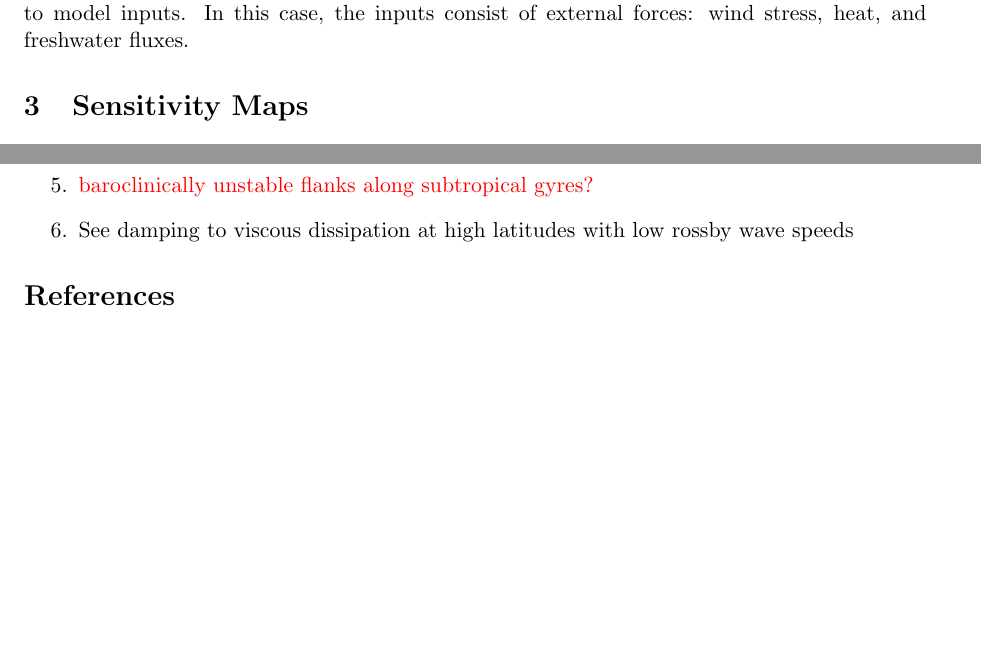
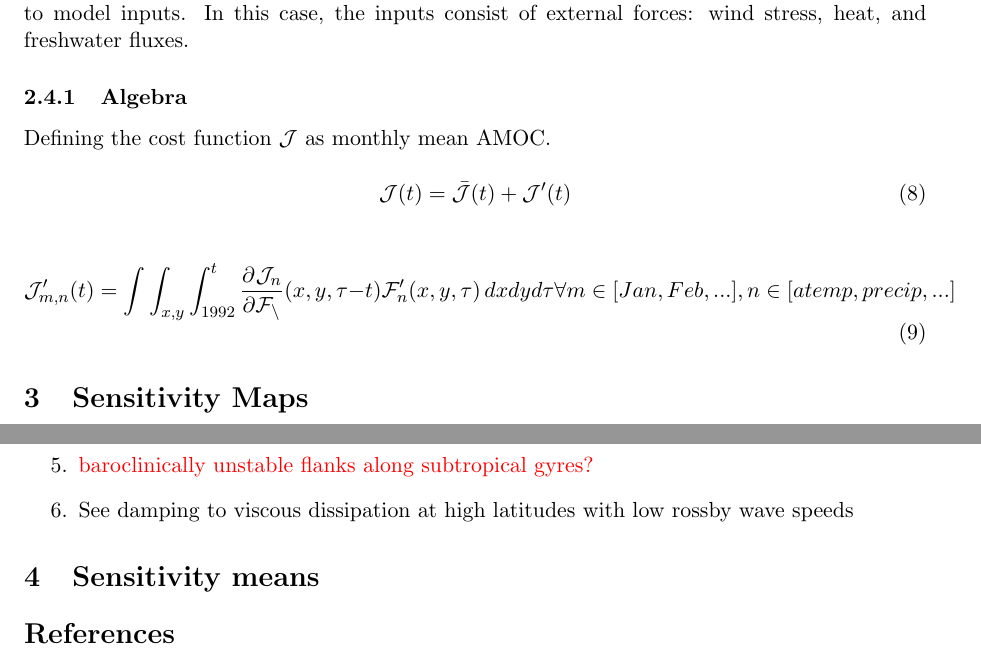
Before and after one commit to timothyas/bash-envy, a LaTeX paper (write-scratch/samoc/samoc.tex): two parts of pages 3 and 5 of 5, joined at a grey line, cut so that both start at the same text, the shorter picture padded with empty space. Compiled offline with pdfLaTeX.

```diff
--- a/write-scratch/samoc/samoc.tex
+++ b/write-scratch/samoc/samoc.tex
@@ -156,6 +156,19 @@
   We define an objective function $\mathcal{J}$ as the monthly mean value of AMOC as in Eqn. \ref{eq:amoc}. Using the adjoint mode of the MITgcm, we then compute the sensitivity of the objective function to model inputs. In this case, the inputs consist of external forces: wind stress, heat, and freshwater fluxes.
 
 
+	\subsubsection{Algebra}
+
+	Defining the cost function $\mathcal{J}$ as monthly mean AMOC.
+
+	\begin{equation}
+	  \mathcal{J}(t) = \bar{\mathcal{J}}(t) + \mathcal{J}'(t)
+	\end{equation}
+
+	\begin{equation}
+	  \mathcal{J}'_{m,n}(t) = \int\int_{x,y}\int_{1992}^{t}\pderiv{\mathcal{J}_n}{\mathcal{F_n}}(x,y,\tau-t)\mathcal{F}_n'(x,y,\tau)\,dxdyd\tau \forall m \in [Jan, Feb,...], n \in [atemp, precip,...]
+	\end{equation}
+
+
  \section{Sensitivity Maps}
 
   Here I want to quickly describe the sensitivity maps of the cost function, $\mathcal{J} = AMOC$, to various forcings $\pderiv{\mathcal{J}}{F}$.
```
Also changed, not shown: write-scratch/samoc/samoc.tex (11 more changed lines), 8 other files.
